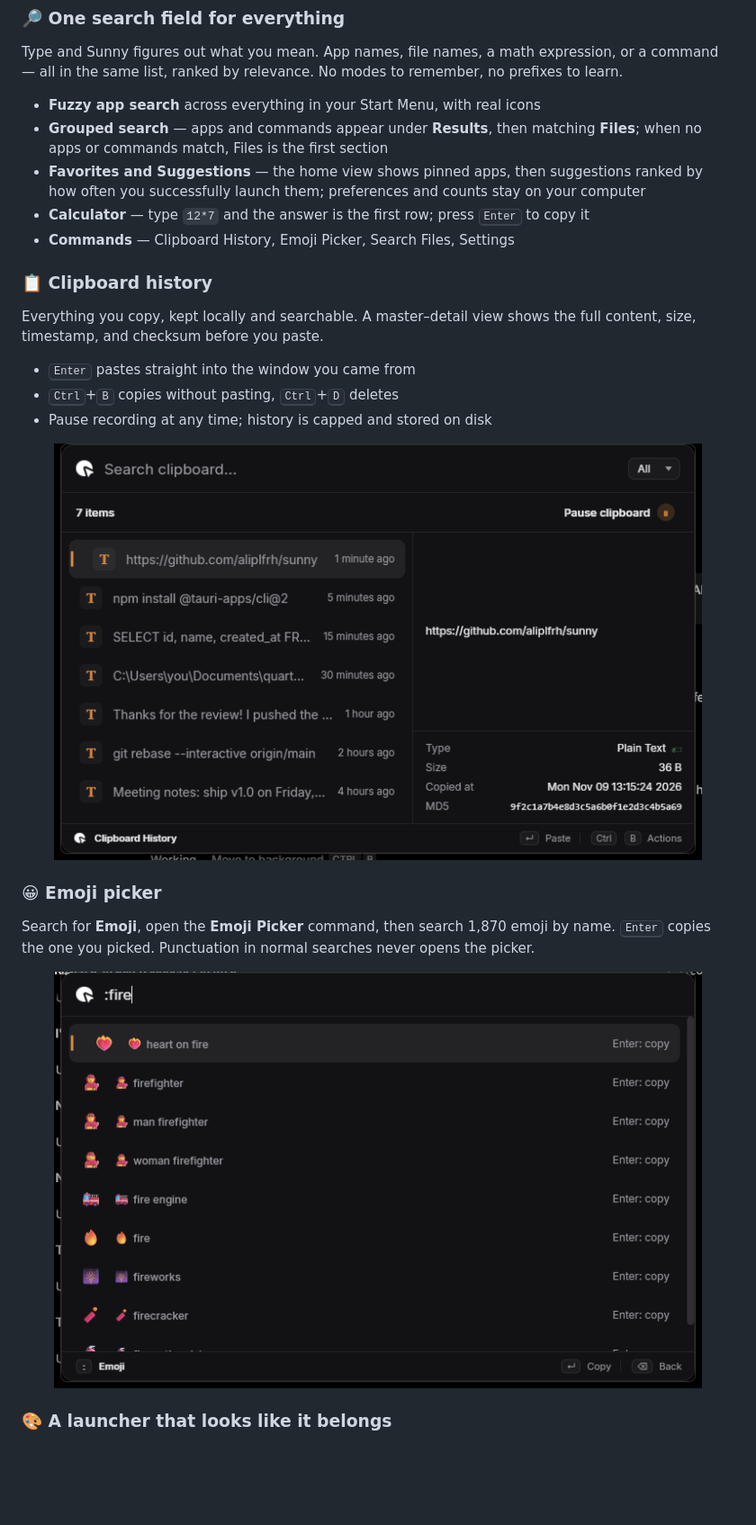
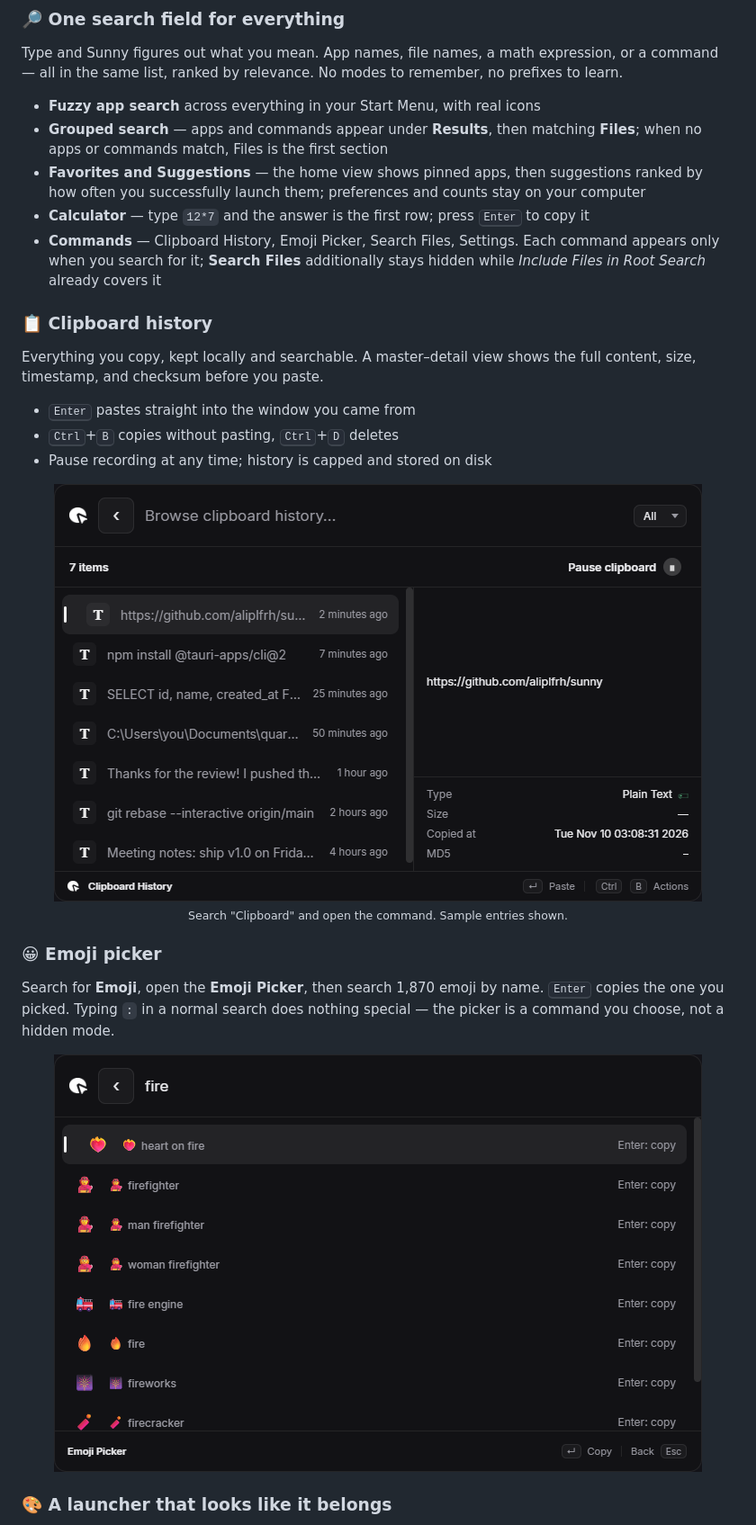
Before and after one commit to aliplfrh/sunny, a Markdown page: README.md, the part around one of its changes. Shown at 90% size. Drawn GitHub-style; pictures changed too: docs/assets/clipboard-history.png, docs/assets/emoji-picker.png; blank space fills up the shorter version.

```diff
--- a/README.md
+++ b/README.md
@@ -49,7 +59,9 @@ all in the same list, ranked by relevance. No modes to remember, no prefixes to
 - **Favorites and Suggestions** — the home view shows pinned apps, then suggestions ranked by
   how often you successfully launch them; preferences and counts stay on your computer
 - **Calculator** — type `12*7` and the answer is the first row; press <kbd>Enter</kbd> to copy it
-- **Commands** — Clipboard History, Emoji Picker, Search Files, Settings
+- **Commands** — Clipboard History, Emoji Picker, Search Files, Settings. Each command appears
+  only when you search for it; **Search Files** additionally stays hidden while
+  *Include Files in Root Search* already covers it
 
 ### 📋 Clipboard history
 
@@ -62,12 +74,15 @@ timestamp, and checksum before you paste.
 
 <div align="center">
   <img src="docs/assets/clipboard-history.png" alt="Clipboard history with preview and metadata" width="720" />
+  <br />
+  <sub>Search "Clipboard" and open the command. Sample entries shown.</sub>
 </div>
 
 ### 😀 Emoji picker
 
-Search for **Emoji**, open the **Emoji Picker** command, then search 1,870 emoji by name.
-<kbd>Enter</kbd> copies the one you picked. Punctuation in normal searches never opens the picker.
+Search for **Emoji**, open the **Emoji Picker**, then search 1,870 emoji by name.
+<kbd>Enter</kbd> copies the one you picked. Typing `:` in a normal search does nothing special —
+the picker is a command you choose, not a hidden mode.
 
 <div align="center">
   <img src="docs/assets/emoji-picker.png" alt="Emoji picker searching for fire" width="720" />
```
Also changed, not shown: other parts of README.md (+56 -4 lines), docs/assets/launcher-home.png (added), docs/assets/launcher-search.png.
